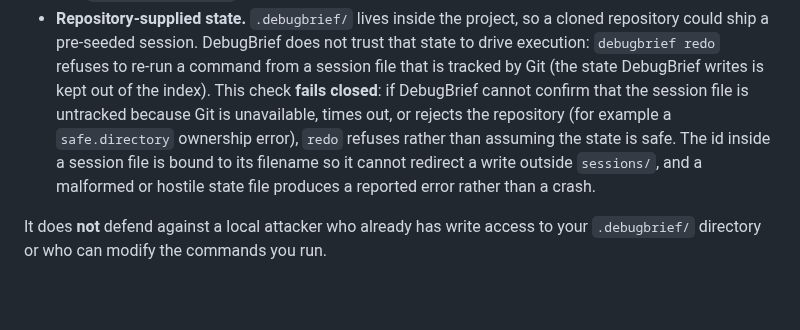
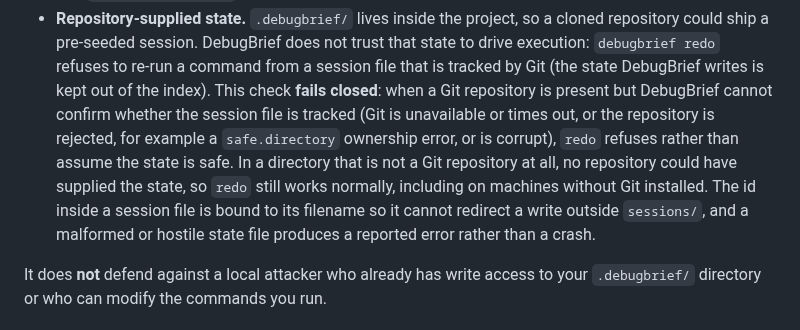
Before and after one commit to hari-kancharla/Debug-Brief, a Markdown page: SECURITY.md, the part around the change. GitHub-like rendering; blank space fills up the shorter version.

Commit message:
Correct the redo fail-closed wording in SECURITY.md
The documented behavior claimed redo refuses whenever Git is unavailable. That
stopped being true once redo was allowed to proceed in a plain non-Git
directory: there, no repository could have supplied the state, so redo works
even with Git absent. Describe the actual rule. Redo fails closed only when a
repository is present but its tracking cannot be confirmed (Git unavailable, a
timeout, a rejected repository such as a safe.directory error, or a corrupt
repository), and runs normally in a directory that is not a repository at all.

```diff
--- a/SECURITY.md
+++ b/SECURITY.md
@@ -37,10 +37,13 @@ hazards rather than a remote attacker:
   cloned repository could ship a pre-seeded session. DebugBrief does not trust
   that state to drive execution: `debugbrief redo` refuses to re-run a command
   from a session file that is tracked by Git (the state DebugBrief writes is kept
-  out of the index). This check **fails closed**: if DebugBrief cannot confirm
-  that the session file is untracked because Git is unavailable, times out, or
-  rejects the repository (for example a `safe.directory` ownership error), `redo`
-  refuses rather than assuming the state is safe. The id inside a session file is
+  out of the index). This check **fails closed**: when a Git repository is
+  present but DebugBrief cannot confirm whether the session file is tracked (Git
+  is unavailable or times out, or the repository is rejected, for example a
+  `safe.directory` ownership error, or is corrupt), `redo` refuses rather than
+  assume the state is safe. In a directory that is not a Git repository at all,
+  no repository could have supplied the state, so `redo` still works normally,
+  including on machines without Git installed. The id inside a session file is
   bound to its filename so it cannot redirect a write outside `sessions/`, and a
   malformed or hostile state file produces a reported error rather than a crash.
 
```
